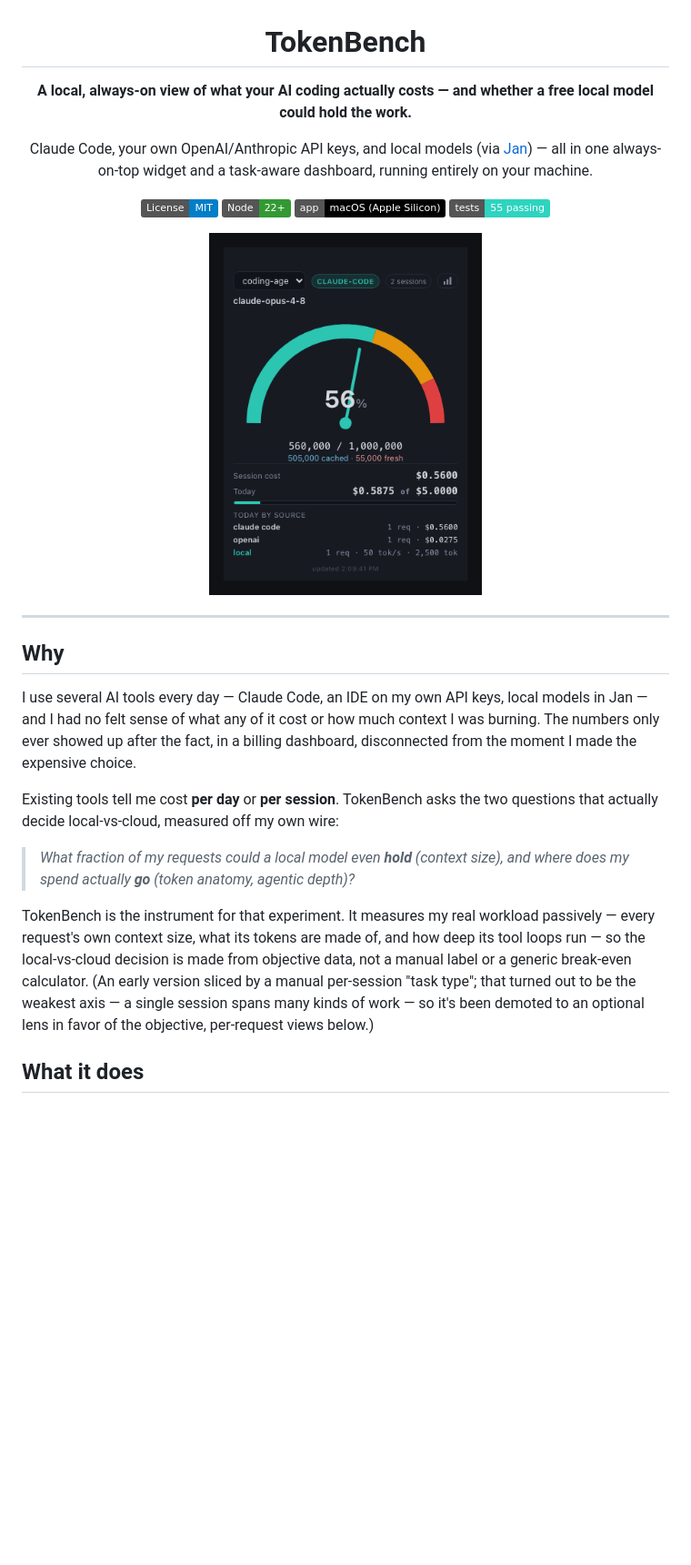
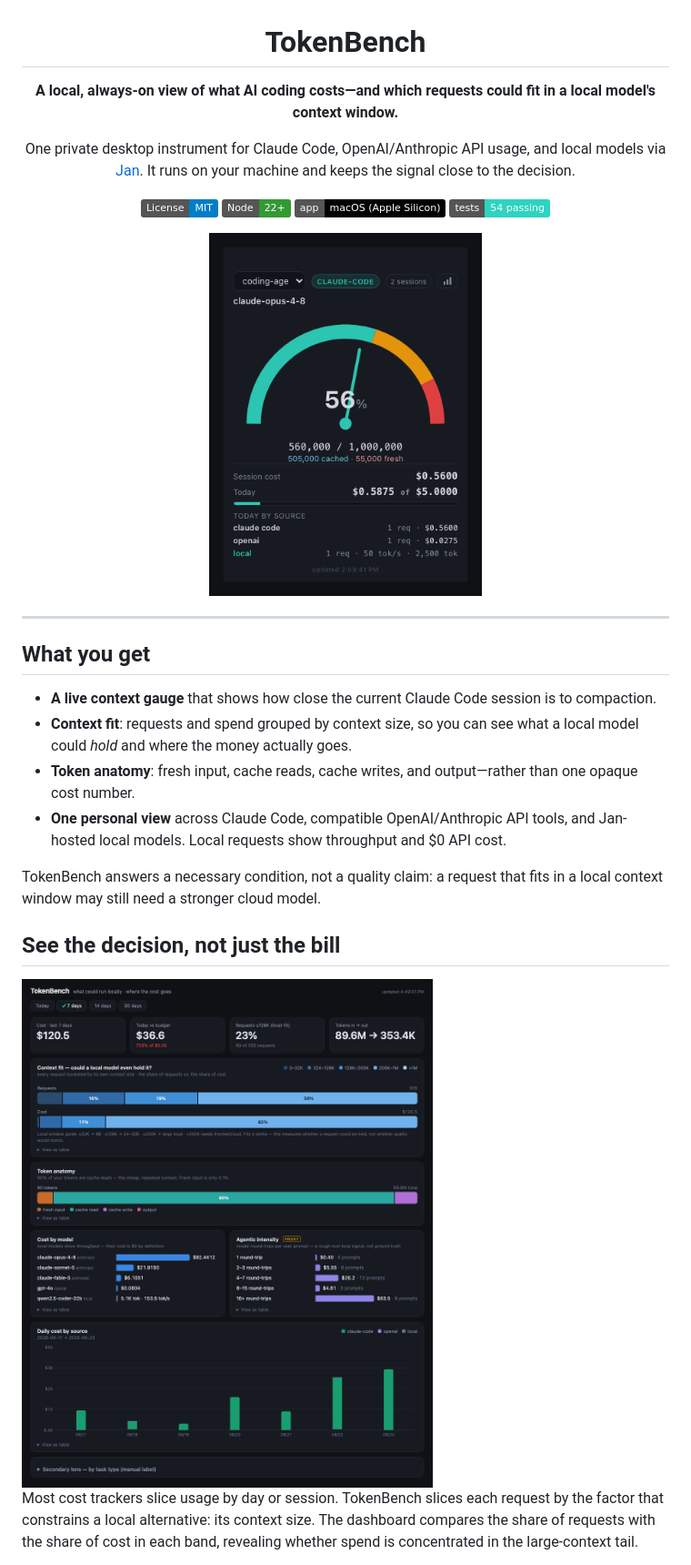
Before and after one commit to sumin6475/token-bench, a Markdown page: README.md, the part around one of its changes. Shown at 91% size. Rendered like a GitHub page; badges without logos; blank space fills up the shorter version.

```diff
--- a/README.md
+++ b/README.md
@@ -2,9 +2,9 @@
 
 # TokenBench
 
-**A local, always-on view of what your AI coding actually costs — and whether a free local model could hold the work.**
+**A local, always-on view of what AI coding costs—and which requests could fit in a local model's context window.**
 
-Claude Code, your own OpenAI/Anthropic API keys, and local models (via [Jan](https://jan.ai)) — all in one always-on-top widget and a task-aware dashboard, running entirely on your machine.
+One private desktop instrument for Claude Code, OpenAI/Anthropic API usage, and local models via [Jan](https://jan.ai). It runs on your machine and keeps the signal close to the decision.
 
-[![License: MIT](https://img.shields.io/badge/License-MIT-blue.svg)](LICENSE) ![Node](https://img.shields.io/badge/Node-22%2B-339933) ![Platform](https://img.shields.io/badge/app-macOS%20(Apple%20Silicon)-black) ![Tests](https://img.shields.io/badge/tests-55%20passing-2dd4bf)
+[![License: MIT](https://img.shields.io/badge/License-MIT-blue.svg)](LICENSE) ![Node](https://img.shields.io/badge/Node-22%2B-339933) ![Platform](https://img.shields.io/badge/app-macOS%20(Apple%20Silicon)-black) ![Tests](https://img.shields.io/badge/tests-54%20passing-2dd4bf)
 
@@ -14,15 +14,18 @@ Claude Code, your own OpenAI/Anthropic API keys, and local models (via [Jan](htt
 
 ---
 
-## Why
+## What you get
 
-I use several AI tools every day — Claude Code, an IDE on my own API keys, local models in Jan — and I had no felt sense of what any of it cost or how much context I was burning. The numbers only ever showed up after the fact, in a billing dashboard, disconnected from the moment I made the expensive choice.
+- **A live context gauge** that shows how close the current Claude Code session is to compaction.
+- **Context fit**: requests and spend grouped by context size, so you can see what a local model could *hold* and where the money actually goes.
+- **Token anatomy**: fresh input, cache reads, cache writes, and output—rather than one opaque cost number.
+- **One personal view** across Claude Code, compatible OpenAI/Anthropic API tools, and Jan-hosted local models. Local requests show throughput and $0 API cost.
 
-Existing tools tell me cost **per day** or **per session**. TokenBench asks the two questions that actually decide local-vs-cloud, measured off my own wire:
+TokenBench answers a necessary condition, not a quality claim: a request that fits in a local context window may still need a stronger cloud model.
 
-> *What fraction of my requests could a local model even **hold** (context size), and where does my spend actually **go** (token anatomy, agentic depth)?*
+## See the decision, not just the bill
 
-TokenBench is the instrument for that experiment. It measures my real workload passively — every request's own context size, what its tokens are made of, and how deep its tool loops run — so the local-vs-cloud decision is made from objective data, not a manual label or a generic break-even calculator. (An early version sliced by a manual per-session "task type"; that turned out to be the weakest axis — a single session spans many kinds of work — so it's been demoted to an optional lens in favor of the objective, per-request views below.)
+<img src="docs/images/dashboard.png" width="820" alt="TokenBench dashboard with context-fit, token anatomy, model cost, and agentic-intensity views"/>
 
-## What it does
+Most cost trackers slice usage by day or session. TokenBench slices each request by the factor that constrains a local alternative: its context size. The dashboard compares the share of requests with the share of cost in each band, revealing whether spend is concentrated in the large-context tail.
 
```
Also changed, not shown: other parts of README.md (+57 -82 lines).
